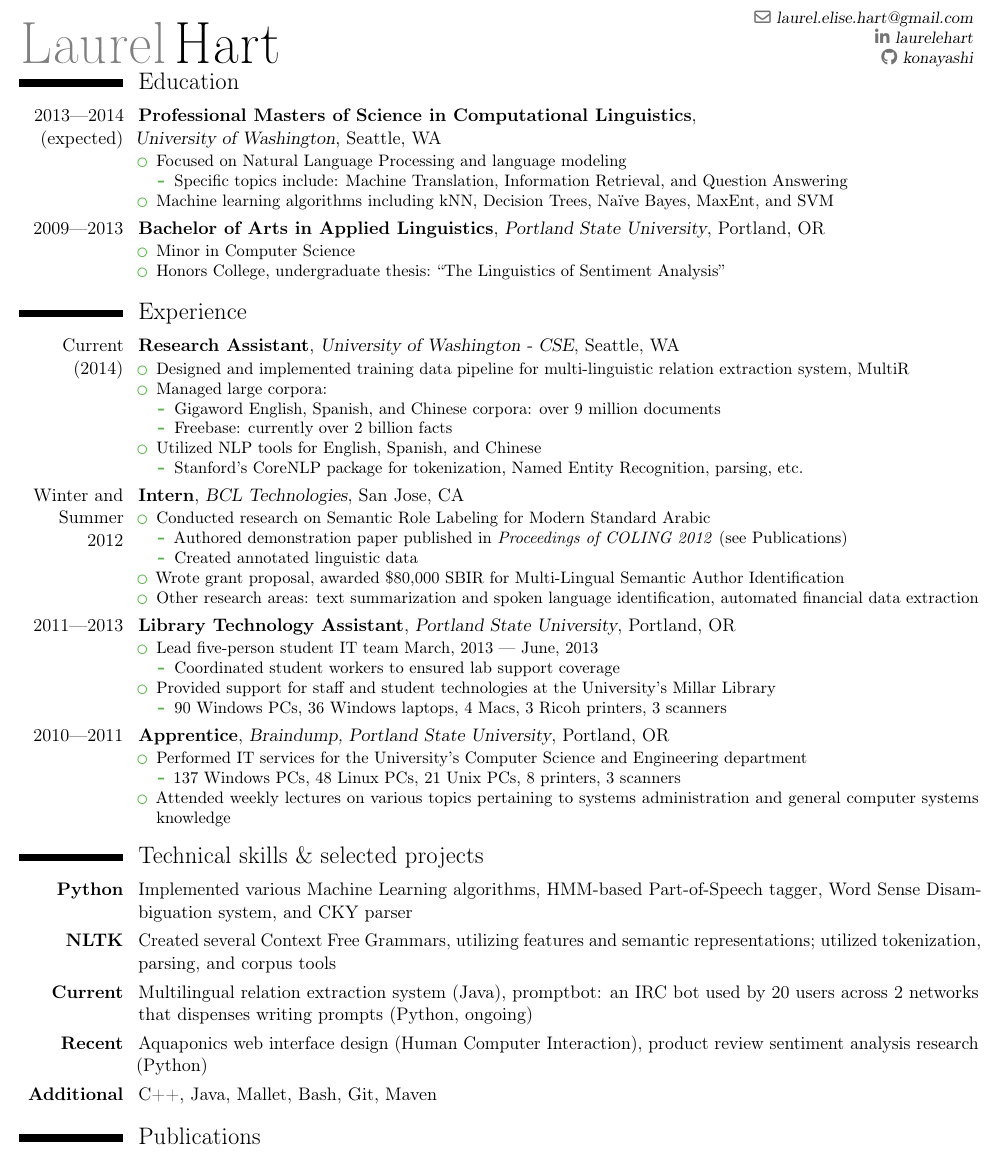
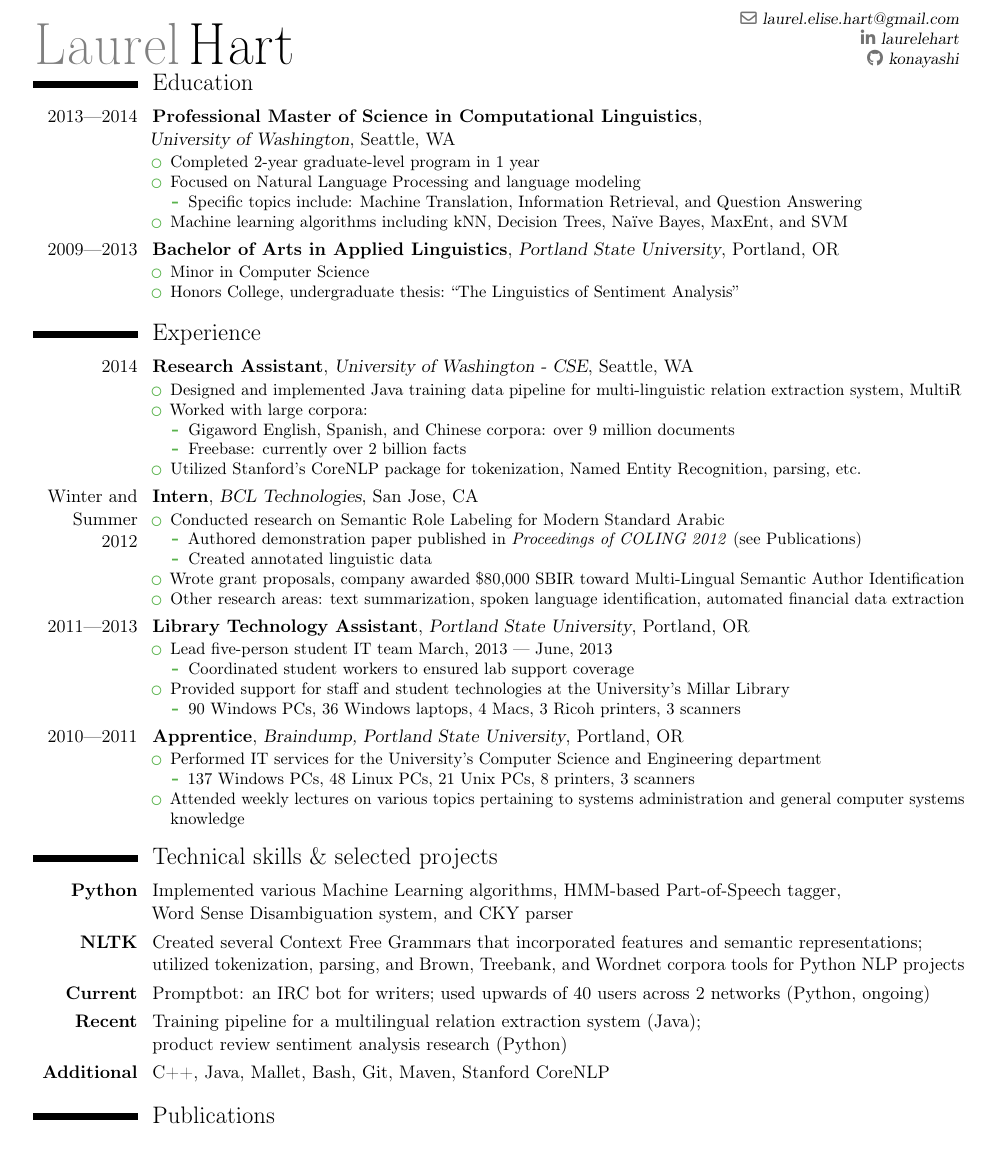
Before and after one commit to konahart/resume, a LaTeX CV (resume.tex): part of the page, cut so that both start at the same text. Compiled offline with pdfLaTeX.

Commit message:
Graduation update

```diff
--- a/resume.tex
+++ b/resume.tex
@@ -14,7 +14,7 @@
 
 % adjust the page margins
 % scale bigger -> smaller margins
-\usepackage[margin=6mm]{geometry}
+\usepackage[margin=9mm]{geometry}
 
 %----------------------------------------------------------------------------------
 %            personal data
@@ -37,8 +37,9 @@
 
 % Education
 \section{Education}
-\cventry{2013---2014 (expected)}{Professional Masters of Science in Computational Linguistics}{\hfill \newline University of Washington}{Seattle, WA}{}{
+\cventry{2013---2014}{Professional Master of Science in Computational Linguistics}{\hfill \newline University of Washington}{Seattle, WA}{}{
 \begin{itemize}
+  \item Completed 2-year graduate-level program in 1 year
   \item Focused on Natural Language Processing and language modeling
   \begin{itemize}
   \item Specific topics include: Machine Translation, Information Retrieval, and Question Answering
@@ -54,18 +55,15 @@
 
 % Experience
 \section{Experience}
-\cventry{Current (2014)}{Research Assistant}{University of Washington - CSE}{Seattle, WA}{}{
+\cventry{2014}{Research Assistant}{University of Washington - CSE}{Seattle, WA}{}{
 \begin{itemize}
-\item Designed and implemented training data pipeline for multi-linguistic relation extraction system, MultiR
-\item Managed large corpora:
+\item Designed and implemented Java training data pipeline for multi-linguistic relation extraction system, MultiR
+\item Worked with large corpora:
   \begin{itemize}
   \item Gigaword English, Spanish, and Chinese corpora: over 9 million documents
   \item Freebase: currently over 2 billion facts
   \end{itemize}
-\item Utilized NLP tools for English, Spanish, and Chinese
-  \begin{itemize}
-  \item Stanford's CoreNLP package for tokenization, Named Entity Recognition, parsing, etc.
-  \end{itemize}
+\item Utilized Stanford's CoreNLP package for tokenization, Named Entity Recognition, parsing, etc.
 \end{itemize}}
 
 \cventry{Winter and Summer 2012}{Intern}{BCL Technologies}{San Jose, CA}{}{
@@ -75,8 +73,8 @@
     \item Authored demonstration paper published in \textit{Proceedings of COLING 2012} (see Publications)
     \item Created annotated linguistic data
   \end{itemize}
-\item Wrote grant proposal, awarded \$80,000 SBIR for Multi-Lingual Semantic Author Identification
-\item Other research areas: text summarization and spoken language identification, automated financial data extraction
+\item Wrote grant proposals, company awarded \$80,000 SBIR toward Multi-Lingual Semantic Author Identification
+\item Other research areas: text summarization, spoken language identification, automated financial data extraction
 \end{itemize}}
 
 \cventry{2011---2013}{Library Technology Assistant}{Portland State University}{Portland, OR}{}{
@@ -102,11 +100,11 @@
 
 % Technical Skills
 \section{Technical skills \& selected projects}
-\cvitem{\textbf{Python}}{Implemented various Machine Learning algorithms, HMM-based Part-of-Speech tagger, Word Sense Disambiguation system, and CKY parser}
-\cvitem{\textbf{NLTK}}{Created several Context Free Grammars, utilizing features and semantic representations; utilized tokenization, parsing, and corpus tools}
-\cvitem{\textbf{Current}}{Multilingual relation extraction system (Java), promptbot: an IRC bot used by 20 users across 2 networks that dispenses writing prompts (Python, ongoing)}
-\cvitem{\textbf{Recent}}{Aquaponics web interface design (Human Computer Interaction), product review sentiment analysis research (Python)}
-\cvitem{\textbf{Additional}}{C++, Java, Mallet, Bash, Git, Maven}
+\cvitem{\textbf{Python}}{Implemented various Machine Learning algorithms, HMM-based Part-of-Speech tagger, \newline Word Sense Disambiguation system, and CKY parser}
+\cvitem{\textbf{NLTK}}{Created several Context Free Grammars that incorporated features and semantic representations; \newline utilized tokenization, parsing, and Brown, Treebank, and Wordnet corpora tools for  Python NLP projects}
+\cvitem{\textbf{Current}}{ Promptbot: an IRC bot for writers; used upwards of 40 users across 2 networks (Python, ongoing)}
+\cvitem{\textbf{Recent}}{Training pipeline for a multilingual relation extraction system (Java); \newline product review sentiment analysis research (Python)}
+\cvitem{\textbf{Additional}}{C++, Java, Mallet, Bash, Git, Maven, Stanford CoreNLP}
 
 % Publications
 \section{Publications}
```
Also changed, not shown: resume.txt (+12 -11 lines), resume.pdf.
